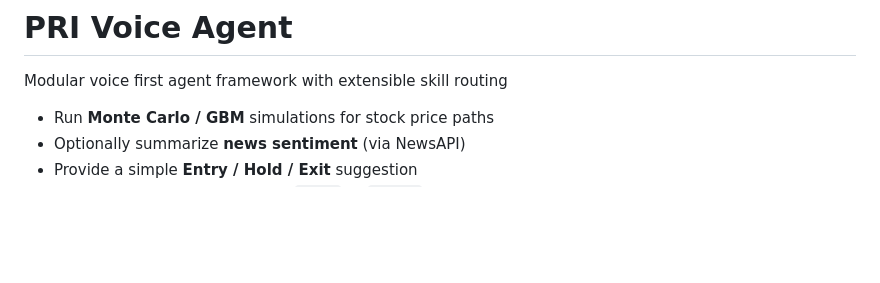
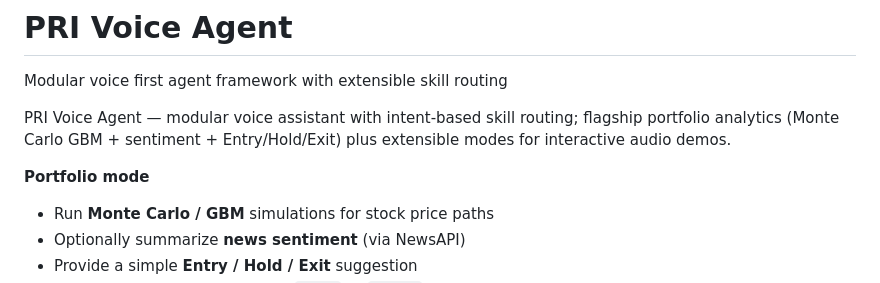
Before and after one commit to SujalCharak/PRI, a Markdown page: README.md, the part around the change. Rendered like a GitHub page; blank space fills up the shorter version.

Commit message:
Enhance README with project details and features
Expanded project description and added details about portfolio mode features.

```diff
--- a/README.md
+++ b/README.md
@@ -1,6 +1,10 @@
 # PRI Voice Agent
 
 Modular voice first agent framework with extensible skill routing
+
+PRI Voice Agent — modular voice assistant with intent-based skill routing; flagship portfolio analytics (Monte Carlo GBM + sentiment + Entry/Hold/Exit) plus extensible modes for interactive audio demos.
+
+**Portfolio mode**
 - Run **Monte Carlo / GBM** simulations for stock price paths
 - Optionally summarize **news sentiment** (via NewsAPI)
 - Provide a simple **Entry / Hold / Exit** suggestion
```
